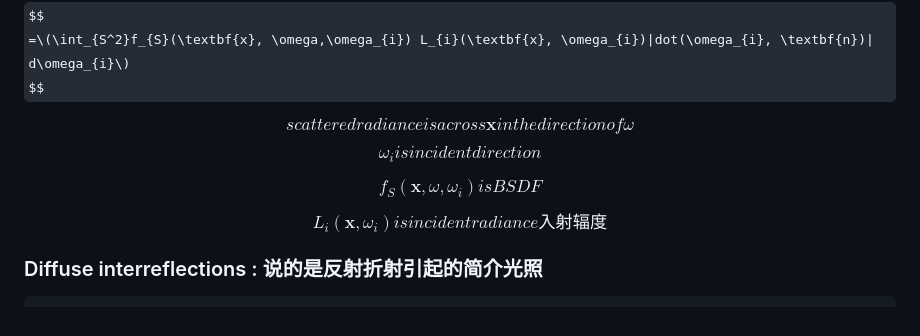
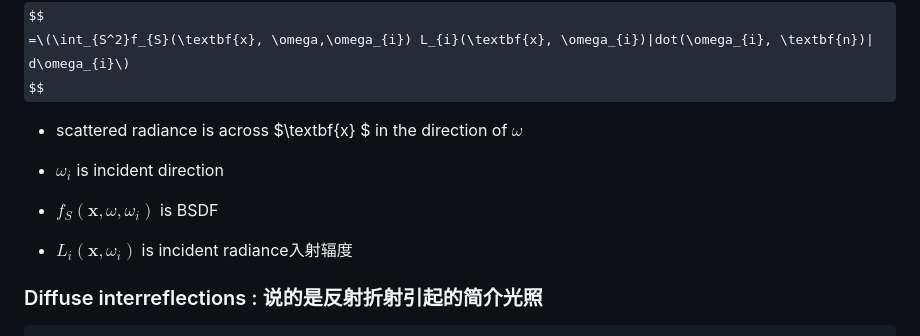
Before and after one commit to liangjin2007/LearningArea, a Markdown page: instant-ngp.md, the part around the change. Drawn GitHub-style; some formulas as TeX source.

```diff
--- a/instant-ngp.md
+++ b/instant-ngp.md
@@ -50,21 +50,14 @@ $$
 $$
 
 
-$$
-scattered radiance is across \textbf{x} in the direction of \omega
-$$
 
-$$
-\omega_{i} is incident direction
-$$
+  - scattered radiance is across $\textbf{x} $ in the direction of $\omega$
 
-$$
-f_{S}(\textbf{x}, \omega,\omega_{i}) is BSDF
-$$
+  - $\omega_{i}$ is incident direction
 
-$$
-L_{i}(\textbf{x}, \omega_{i}) is incident radiance入射辐度
-$$
+  - $f_{S}(\textbf{x}, \omega,\omega_{i})$ is BSDF
+
+  - $L_{i}(\textbf{x}, \omega_{i})$ is incident radiance入射辐度
 
 
 
```
